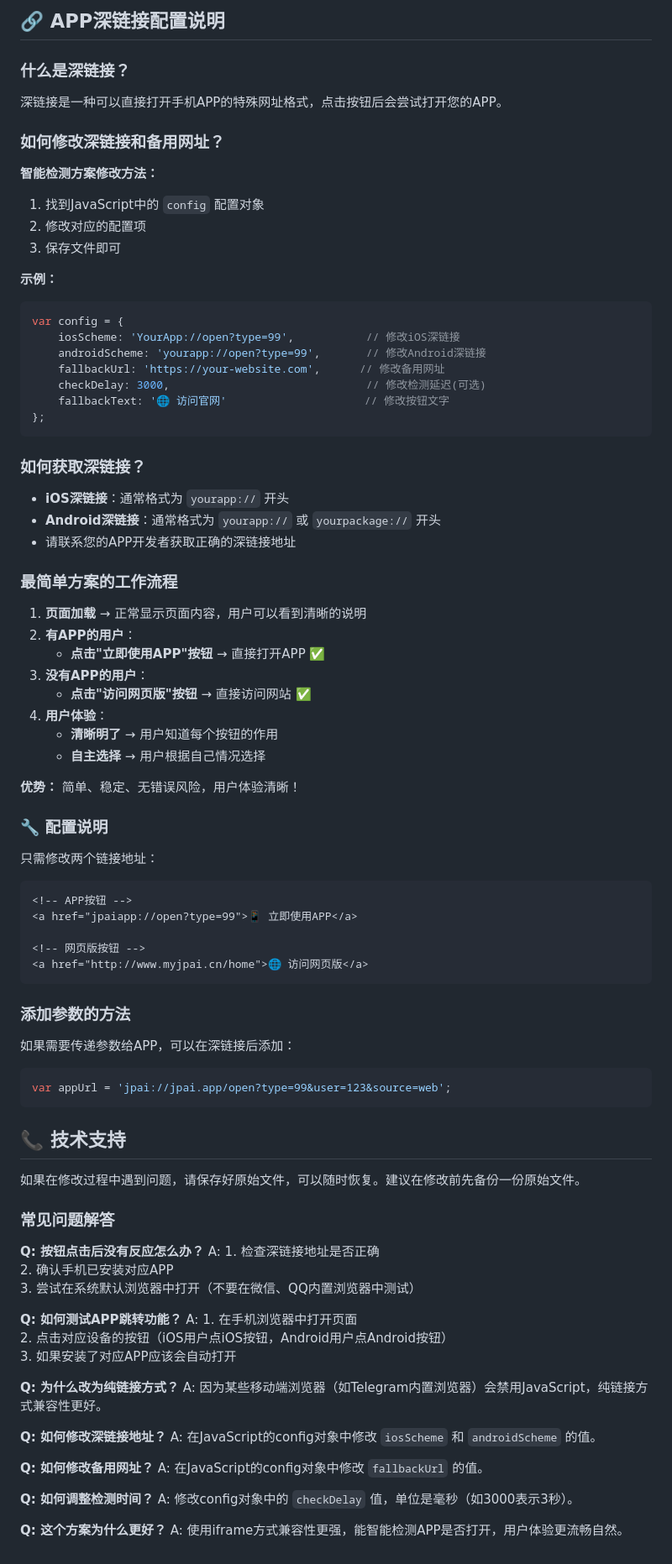
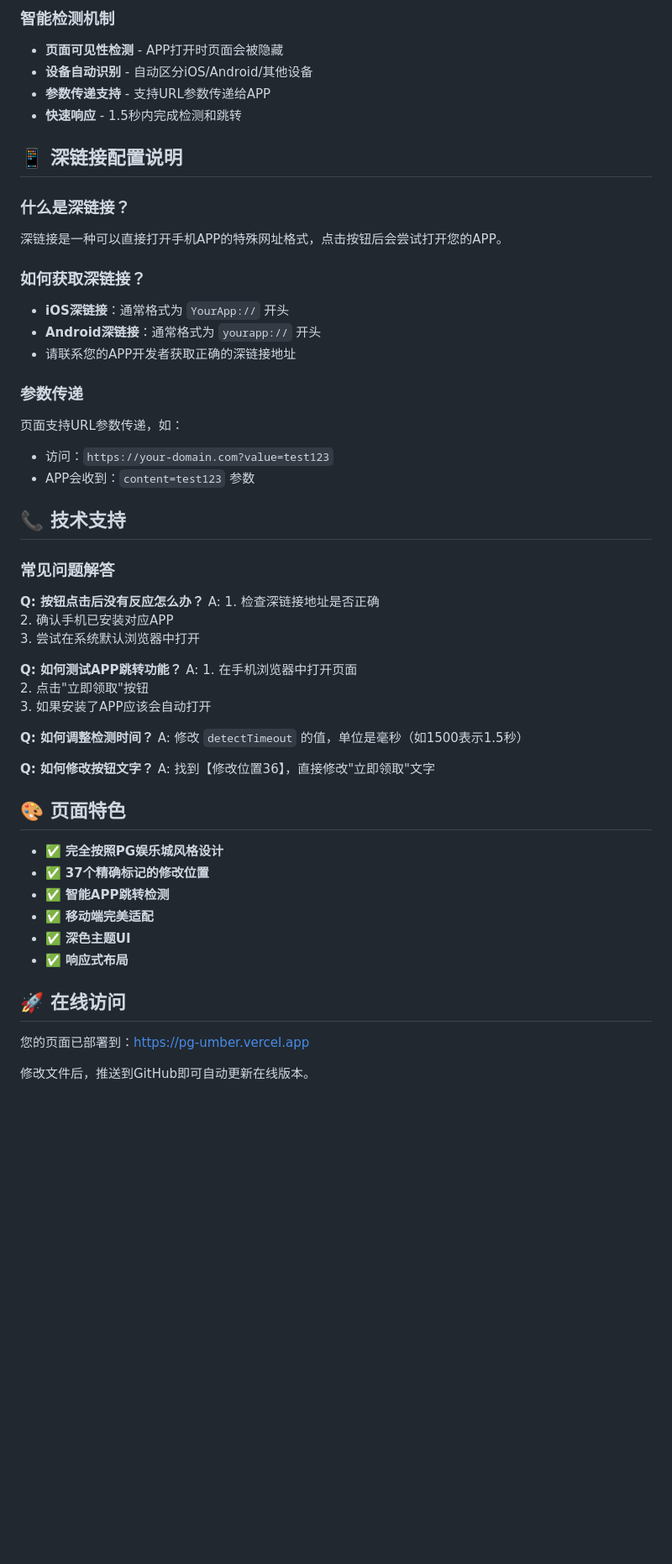
Before and after one commit to guliyouchangan/PG, a Markdown page: 修改说明.md, the part around one of its changes. Shown at 84% size. Rendered like a GitHub page; blank space fills up the shorter version.

````diff
--- a/修改说明.md
+++ b/修改说明.md
@@ -116,88 +116,56 @@
 
-## 🔗 APP深链接配置说明
+### 智能检测机制
+- **页面可见性检测** - APP打开时页面会被隐藏
+- **设备自动识别** - 自动区分iOS/Android/其他设备
+- **参数传递支持** - 支持URL参数传递给APP
+- **快速响应** - 1.5秒内完成检测和跳转
+
+## 📱 深链接配置说明
 
 ### 什么是深链接？
 深链接是一种可以直接打开手机APP的特殊网址格式，点击按钮后会尝试打开您的APP。
 
-### 如何修改深链接和备用网址？
-**智能检测方案修改方法：**
-
-1. 找到JavaScript中的 `config` 配置对象
-2. 修改对应的配置项
-3. 保存文件即可
-
-**示例：**
-```javascript
-var config = {
-    iosScheme: 'YourApp://open?type=99',           // 修改iOS深链接
-    androidScheme: 'yourapp://open?type=99',       // 修改Android深链接
-    fallbackUrl: 'https://your-website.com',      // 修改备用网址
-    checkDelay: 3000,                              // 修改检测延迟(可选)
-    fallbackText: '🌐 访问官网'                     // 修改按钮文字
-};
-```
-
 ### 如何获取深链接？
-- **iOS深链接**：通常格式为 `yourapp://` 开头
-- **Android深链接**：通常格式为 `yourapp://` 或 `yourpackage://` 开头
+- **iOS深链接**：通常格式为 `YourApp://` 开头
+- **Android深链接**：通常格式为 `yourapp://` 开头
 - 请联系您的APP开发者获取正确的深链接地址
 
-### 最简单方案的工作流程
-1. **页面加载** → 正常显示页面内容，用户可以看到清晰的说明
-2. **有APP的用户**：
-   - **点击"立即使用APP"按钮** → 直接打开APP ✅
-3. **没有APP的用户**：
-   - **点击"访问网页版"按钮** → 直接访问网站 ✅
-4. **用户体验**：
-   - **清晰明了** → 用户知道每个按钮的作用
-   - **自主选择** → 用户根据自己情况选择
-
-**优势：** 简单、稳定、无错误风险，用户体验清晰！
-
-### 🔧 配置说明
-只需修改两个链接地址：
-
-```html
-<!-- APP按钮 -->
-<a href="jpaiapp://open?type=99">📱 立即使用APP</a>
-
-<!-- 网页版按钮 -->
-<a href="http://www.myjpai.cn/home">🌐 访问网页版</a>
-```
-
-### 添加参数的方法
-如果需要传递参数给APP，可以在深链接后添加：
-```javascript
-var appUrl = 'jpai://jpai.app/open?type=99&user=123&source=web';
-```
+### 参数传递
+页面支持URL参数传递，如：
+- 访问：`https://your-domain.com?value=test123`
+- APP会收到：`content=test123` 参数
 
 ## 📞 技术支持
-
-如果在修改过程中遇到问题，请保存好原始文件，可以随时恢复。建议在修改前先备份一份原始文件。
 
 ### 常见问题解答
 
 **Q: 按钮点击后没有反应怎么办？**
 A: 1. 检查深链接地址是否正确
    2. 确认手机已安装对应APP
-   3. 尝试在系统默认浏览器中打开（不要在微信、QQ内置浏览器中测试）
+   3. 尝试在系统默认浏览器中打开
 
 **Q: 如何测试APP跳转功能？**
 A: 1. 在手机浏览器中打开页面
-   2. 点击对应设备的按钮（iOS用户点iOS按钮，Android用户点Android按钮）
-   3. 如果安装了对应APP应该会自动打开
-
-**Q: 为什么改为纯链接方式？**
-A: 因为某些移动端浏览器（如Telegram内置浏览器）会禁用JavaScript，纯链接方式兼容性更好。
-
-**Q: 如何修改深链接地址？**
-A: 在JavaScript的config对象中修改 `iosScheme` 和 `androidScheme` 的值。
-
-**Q: 如何修改备用网址？**
-A: 在JavaScript的config对象中修改 `fallbackUrl` 的值。
+   2. 点击"立即领取"按钮
+   3. 如果安装了APP应该会自动打开
 
 **Q: 如何调整检测时间？**
-A: 修改config对象中的 `checkDelay` 值，单位是毫秒（如3000表示3秒）。
+A: 修改 `detectTimeout` 的值，单位是毫秒（如1500表示1.5秒）
 
-**Q: 这个方案为什么更好？**
-A: 使用iframe方式兼容性更强，能智能检测APP是否打开，用户体验更流畅自然。
+**Q: 如何修改按钮文字？**
+A: 找到【修改位置36】，直接修改"立即领取"文字
+
+## 🎨 页面特色
+
+- ✅ **完全按照PG娱乐城风格设计**
+- ✅ **37个精确标记的修改位置**
+- ✅ **智能APP跳转检测**
+- ✅ **移动端完美适配**
+- ✅ **深色主题UI**
+- ✅ **响应式布局**
+
+## 🚀 在线访问
+
+您的页面已部署到：[https://pg-umber.vercel.app](https://pg-umber.vercel.app)
+
+修改文件后，推送到GitHub即可自动更新在线版本。
````
Also changed, not shown: other parts of 修改说明.md (+72 -72 lines).
